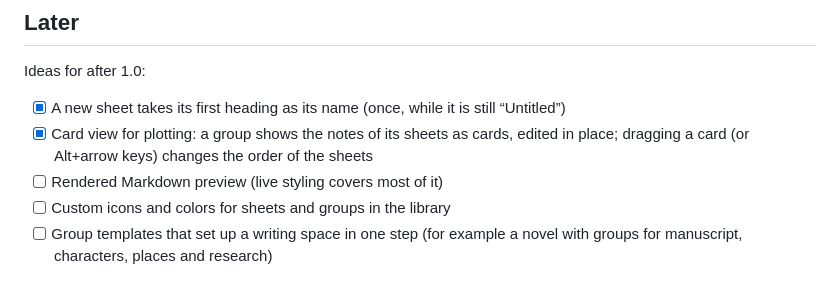
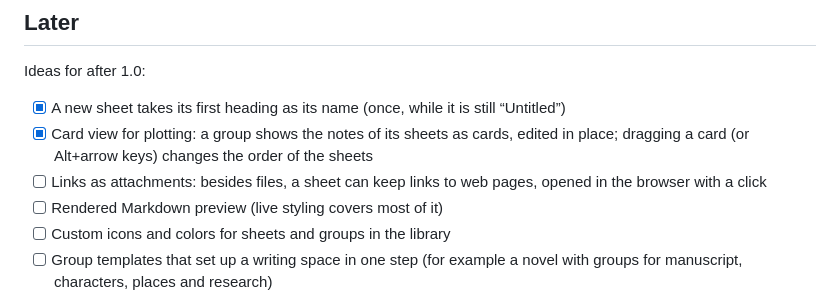
Before and after one commit to kleinod-studio/Typecase, a Markdown page: ROADMAP.md, the part around the change. Rendered like a GitHub page.

Commit message:
Roadmap: links as attachments
Co-Authored-By: Claude Opus 5.5 <noreply@anthropic.com>

```diff
--- a/ROADMAP.md
+++ b/ROADMAP.md
@@ -66,6 +66,7 @@ Ideas for after 1.0:
 
 - [x] A new sheet takes its first heading as its name (once, while it is still “Untitled”)
 - [x] Card view for plotting: a group shows the notes of its sheets as cards, edited in place; dragging a card (or Alt+arrow keys) changes the order of the sheets
+- [ ] Links as attachments: besides files, a sheet can keep links to web pages, opened in the browser with a click
 - [ ] Rendered Markdown preview (live styling covers most of it)
 - [ ] Custom icons and colors for sheets and groups in the library
 - [ ] Group templates that set up a writing space in one step (for example a novel with groups for manuscript, characters, places and research)
```
